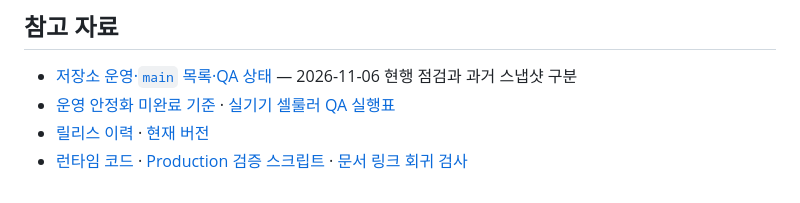
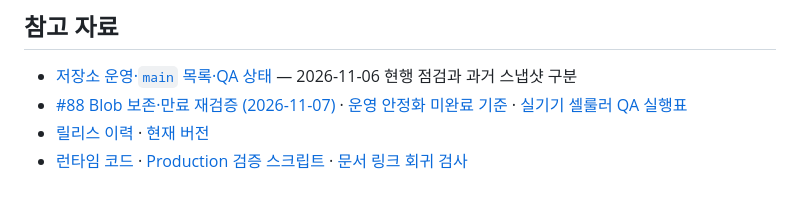
Before and after one commit to dohyunkimmm/mosigo, a Markdown page: README.md, the part around the change. Rendered like a GitHub page.

```diff
--- a/README.md
+++ b/README.md
@@ -68,6 +68,6 @@ npm run quality
 ## 참고 자료
 
 - [저장소 운영·`main` 목록·QA 상태](docs/REPO-OPERATIONS.md) — 2026-11-06 현행 점검과 과거 스냅샷 구분
-- [운영 안정화 미완료 기준](docs/PRODUCTION-HARDENING-PLAN.md) · [실기기 셀룰러 QA 실행표](docs/DEVICE-QA-RUNBOOK.md)
+- [#88 Blob 보존·만료 재검증 (2026-11-07)](docs/BLOB-RETENTION-RECONCILIATION-20261107.md) · [운영 안정화 미완료 기준](docs/PRODUCTION-HARDENING-PLAN.md) · [실기기 셀룰러 QA 실행표](docs/DEVICE-QA-RUNBOOK.md)
 - [릴리스 이력](CHANGELOG.md) · [현재 버전](VERSION)
 - [런타임 코드](src/runtime/) · [Production 검증 스크립트](scripts/production-smoke.js) · [문서 링크 회귀 검사](tests/repo-doc-links.test.js)
```
Also changed, not shown: docs/BLOB-RETENTION-RECONCILIATION-20261107.md (added, +45 -0 lines), docs/PRODUCTION-HARDENING-PLAN.md (+2 -0 lines).
